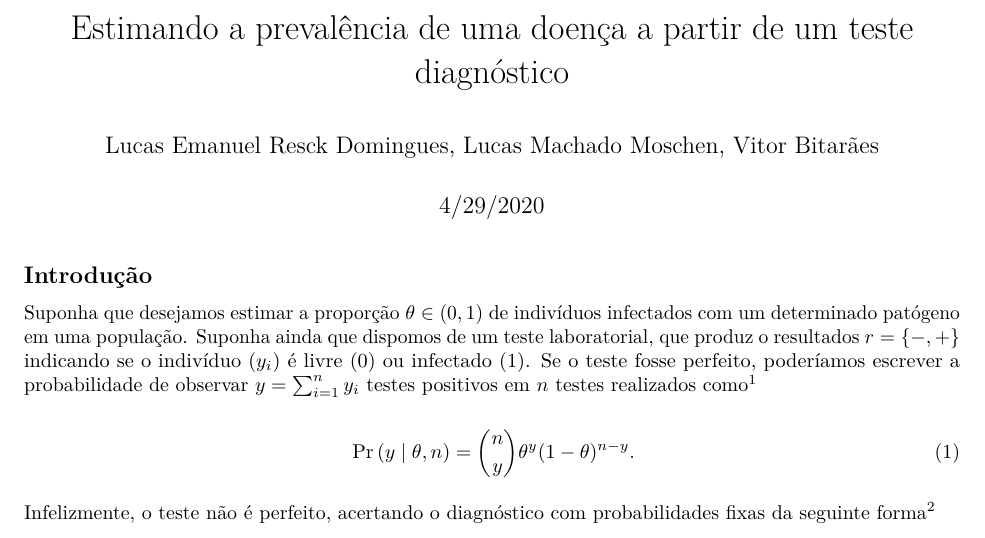
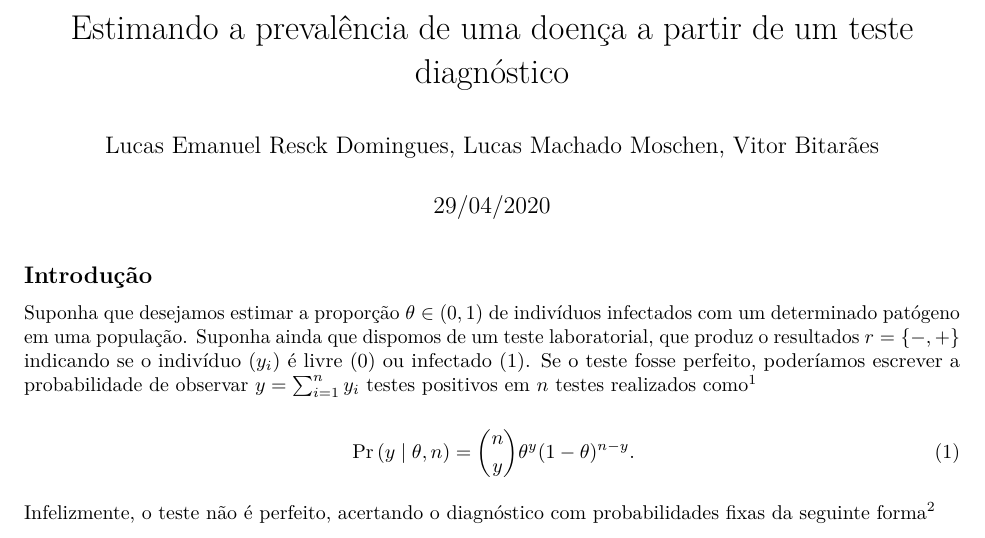
Before and after one commit to maxbiostat/stats_modelling, an R Markdown document (notes/solution_prevalence.Rmd): part of page 1 of 2, cut so that both start at the same text. The pictures show the output file notes/solution_prevalence.pdf that the author committed with the source.

Commit message:
Little error

```diff
--- a/notes/solution_prevalence.Rmd
+++ b/notes/solution_prevalence.Rmd
@@ -2,7 +2,7 @@
 title: "Estimando a prevalência de uma doença a partir de um teste diagnóstico"
 author: "Lucas Emanuel Resck Domingues, Lucas Machado Moschen, Vitor Bitarães"
 affiliation: "Escola de Matemática Aplicada (EMAp), Fundação Getulio Vargas"
-date: "4/29/2020"
+date: "29/04/2020"
 header-includes:
    - \usepackage{xcolor}
 output: pdf_document
```
Also changed, not shown: notes/solution_prevalence.pdf, notes/solution_prevalence.Rmd (4 more changed lines).
